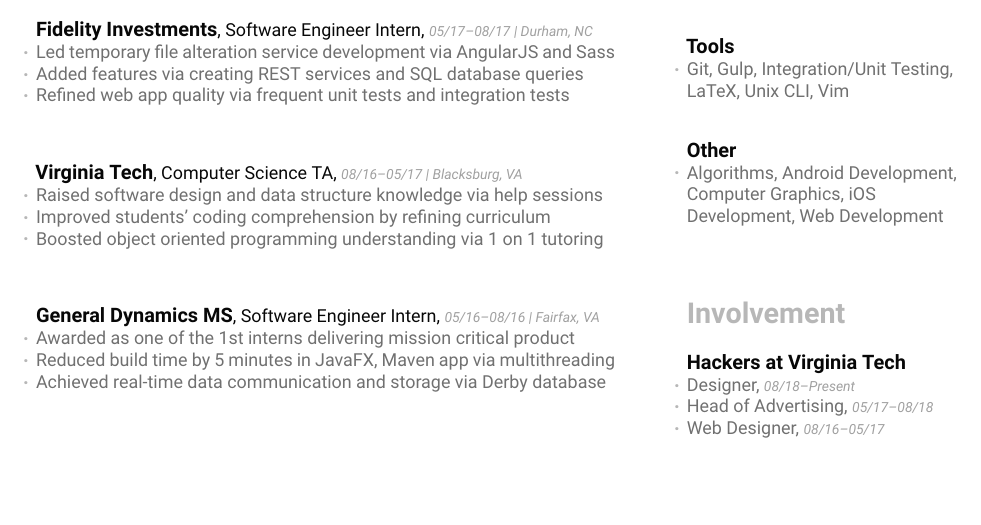
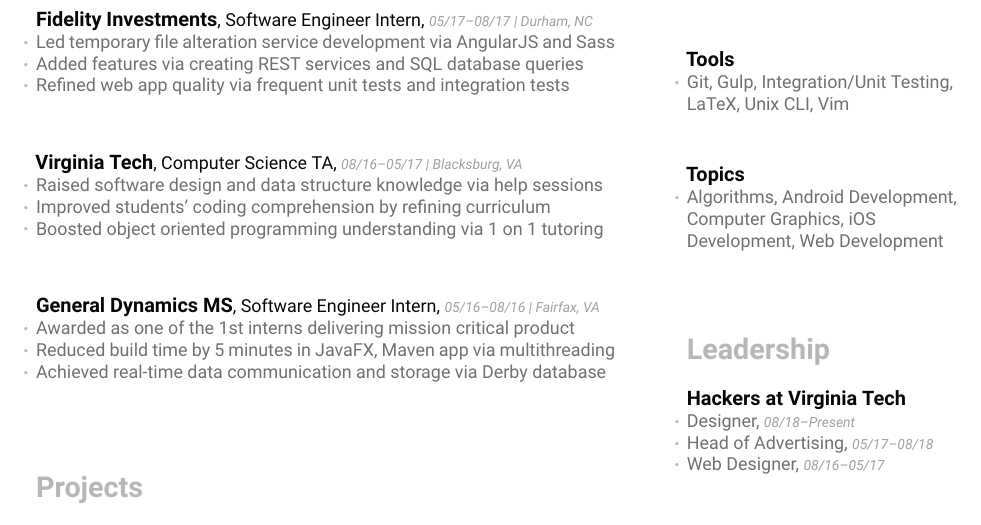
Before and after one commit to davekwiatkowski/resume, a LaTeX CV (cv.tex): part of the page, cut so that both start at the same text, the shorter picture padded with empty space. Compiled offline with XeLaTeX.

Commit message:
Rename some sections and remove programming team

```diff
--- a/cv.tex
+++ b/cv.tex
@@ -148,11 +148,11 @@
         \Bullet{Git, Gulp, Integration/Unit Testing, LaTeX, Unix CLI, Vim}
       }
       \vfill
-      \Subsection{Other}{
+      \Subsection{Topics}{
         \Bullet{Algorithms, Android Development, Computer Graphics, iOS Development, Web Development}
       }
     \vfill
-    \section{Involvement}
+    \section{Leadership}
       \Subsection{Hackers at Virginia Tech}{
         \ChronoBullet{Designer}{08/18}{Present}
         \ChronoBullet{Head of Advertising}{05/17}{08/18}
```
Also changed, not shown: cv.pdf, cv.tex (4 more changed lines).
